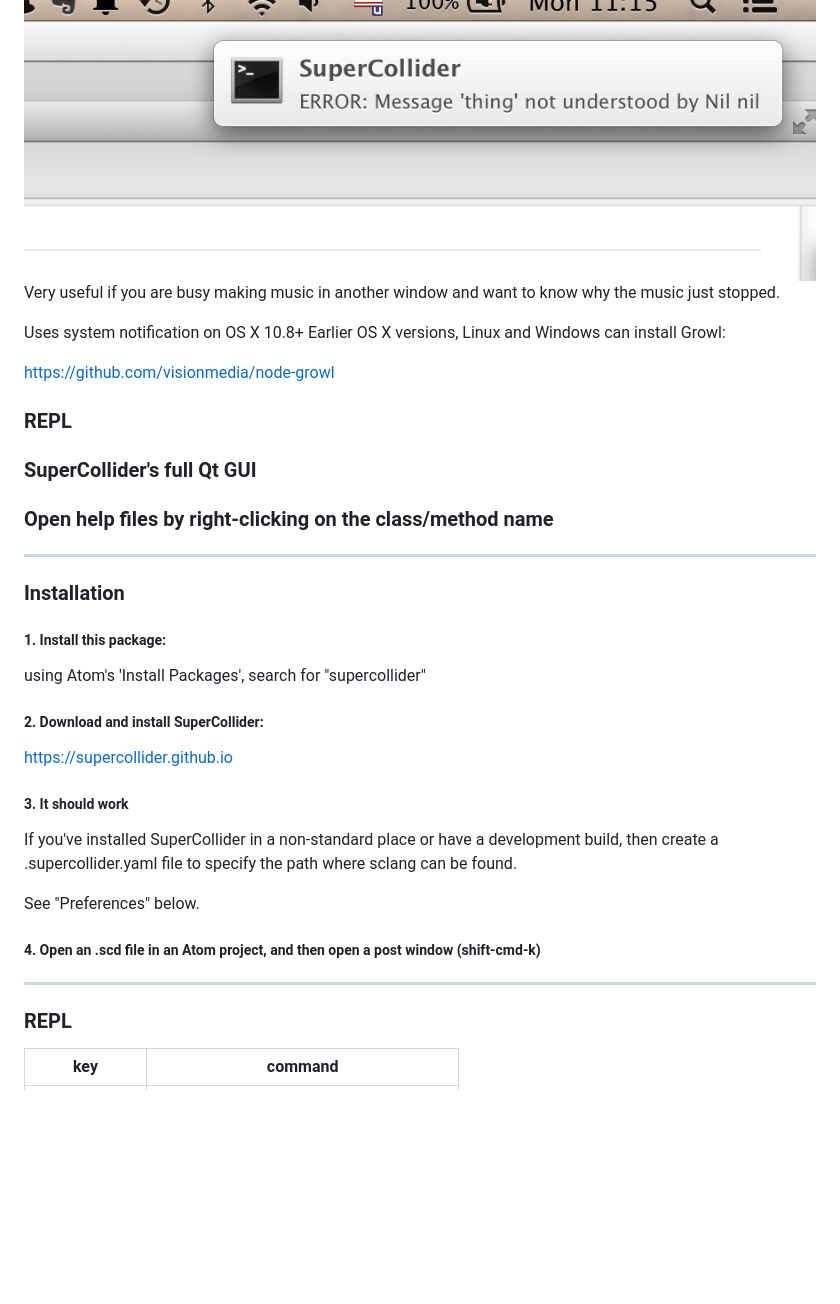
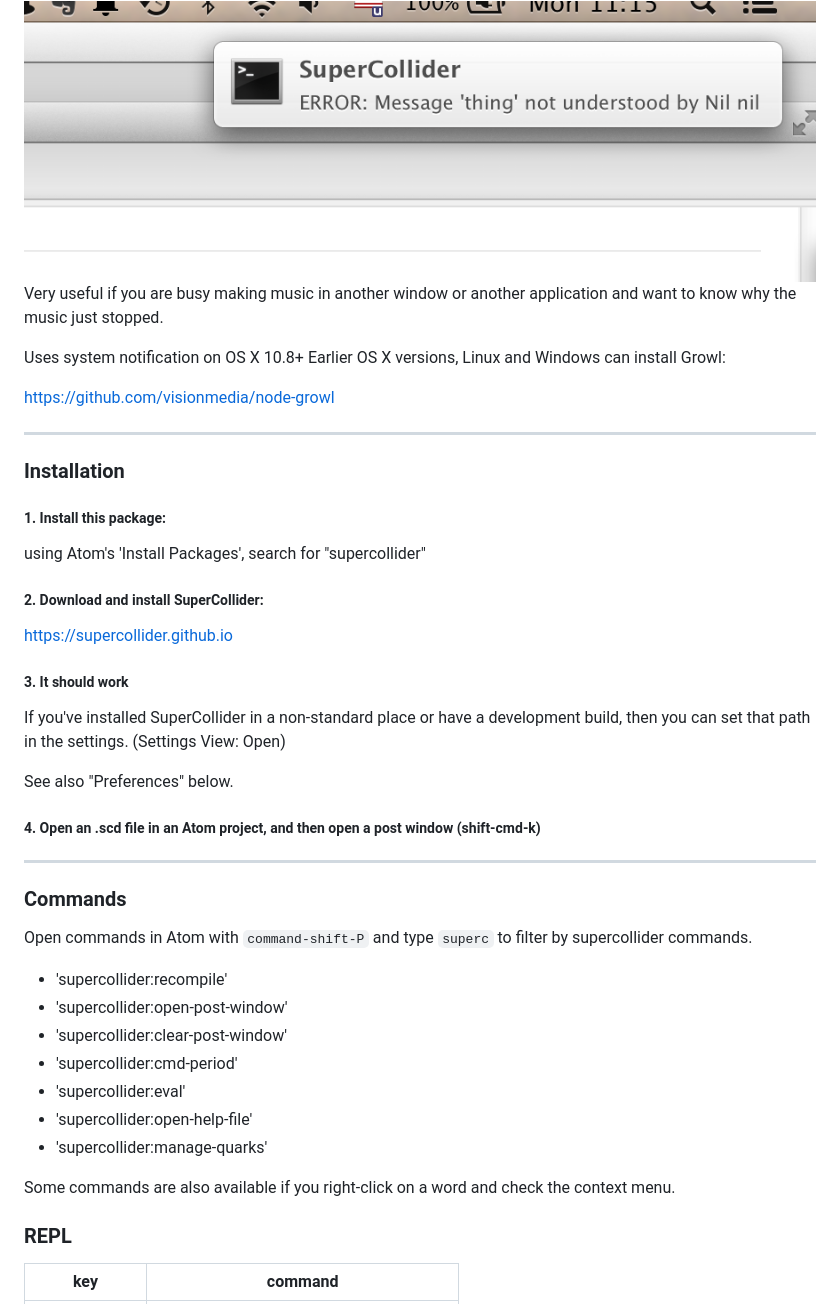
Before and after one commit to crucialfelix/atom-supercollider, a Markdown page: README.md, the part around the change printed below. Drawn GitHub-style; blank space fills up the shorter version.

```diff
--- a/README.md
+++ b/README.md
@@ -46,16 +60,11 @@ Clicking on one of the debug frames will open the source code in the left pane.
 
 <img src="https://raw.githubusercontent.com/crucialfelix/atom-supercollider/master/docs/images/growl-notification.png" style="width: auto; max-width: 400px;" />
 
-Very useful if you are busy making music in another window and want to know why the music just stopped.
+Very useful if you are busy making music in another window or another application and want to know why the music just stopped.
 
 Uses system notification on OS X 10.8+  Earlier OS X versions, Linux and Windows can install Growl:
 
 https://github.com/visionmedia/node-growl
-
-### REPL
-### SuperCollider's full Qt GUI
-### Open help files by right-clicking on the class/method name
-
 
 ---
 
@@ -72,13 +81,28 @@ https://supercollider.github.io
 
 ##### 3. It should work
 
-If you've installed SuperCollider in a non-standard place or have a development build, then create a .supercollider.yaml file to specify the path where sclang can be found.
+If you've installed SuperCollider in a non-standard place or have a development build, then you can set that path in the settings. (Settings View: Open)
 
-See "Preferences" below.
+See also "Preferences" below.
 
 ##### 4. Open an .scd file in an Atom project, and then open a post window (shift-cmd-k)
 
+
 ---
+
+### Commands
+
+Open commands in Atom with `command-shift-P` and type `superc` to filter by supercollider commands.
+
+- 'supercollider:recompile'
+- 'supercollider:open-post-window'
+- 'supercollider:clear-post-window'
+- 'supercollider:cmd-period'
+- 'supercollider:eval'
+- 'supercollider:open-help-file'
+- 'supercollider:manage-quarks'
+
+Some commands are also available if you right-click on a word and check the context menu.
 
 ### REPL
 
```
Also changed, not shown: other parts of README.md (+30 -20 lines), docs/images/project-folders.png (added).
